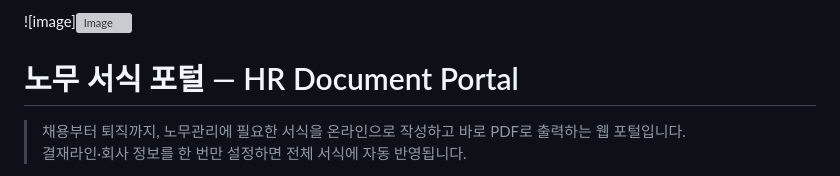
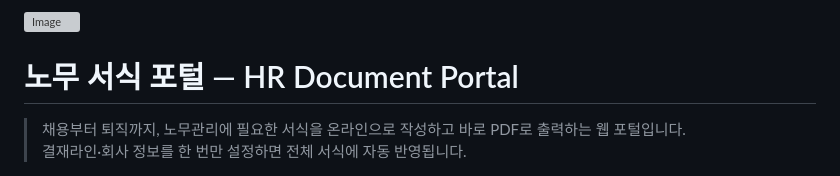
Before and after one commit to cpla2sol-gitt/labor-portal, a Markdown page: README.md, the part around the change. GitHub-like rendering; grey boxes are pictures that could not be loaded.

```diff
--- a/README.md
+++ b/README.md
@@ -1,4 +1,4 @@
-![image]<img width="3840" height="1920" alt="Image" src="https://github.com/user-attachments/assets/94a4c543-5dbc-4f15-841a-a1a6f41af25d" />
+<img width="3840" height="1920" alt="Image" src="https://github.com/user-attachments/assets/94a4c543-5dbc-4f15-841a-a1a6f41af25d" />
 
 # 노무 서식 포털 — HR Document Portal
 
```
